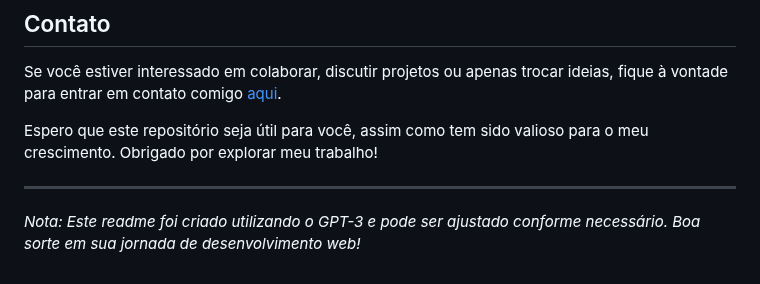
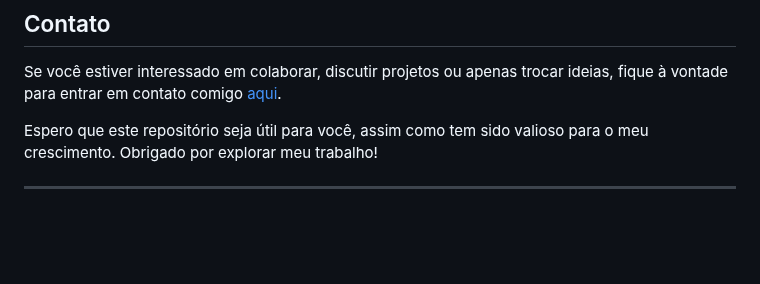
Before and after one commit to robertdouglasaimon/html-css, a Markdown page: README.md, the part around the change. Drawn GitHub-style; blank space fills up the shorter version.

```diff
--- a/README.md
+++ b/README.md
@@ -57,5 +57,3 @@ Se você estiver interessado em colaborar, discutir projetos ou apenas trocar id
 Espero que este repositório seja útil para você, assim como tem sido valioso para o meu crescimento. Obrigado por explorar meu trabalho!
 
 ---
-
-*Nota: Este readme foi criado utilizando o GPT-3 e pode ser ajustado conforme necessário. Boa sorte em sua jornada de desenvolvimento web!*
```
